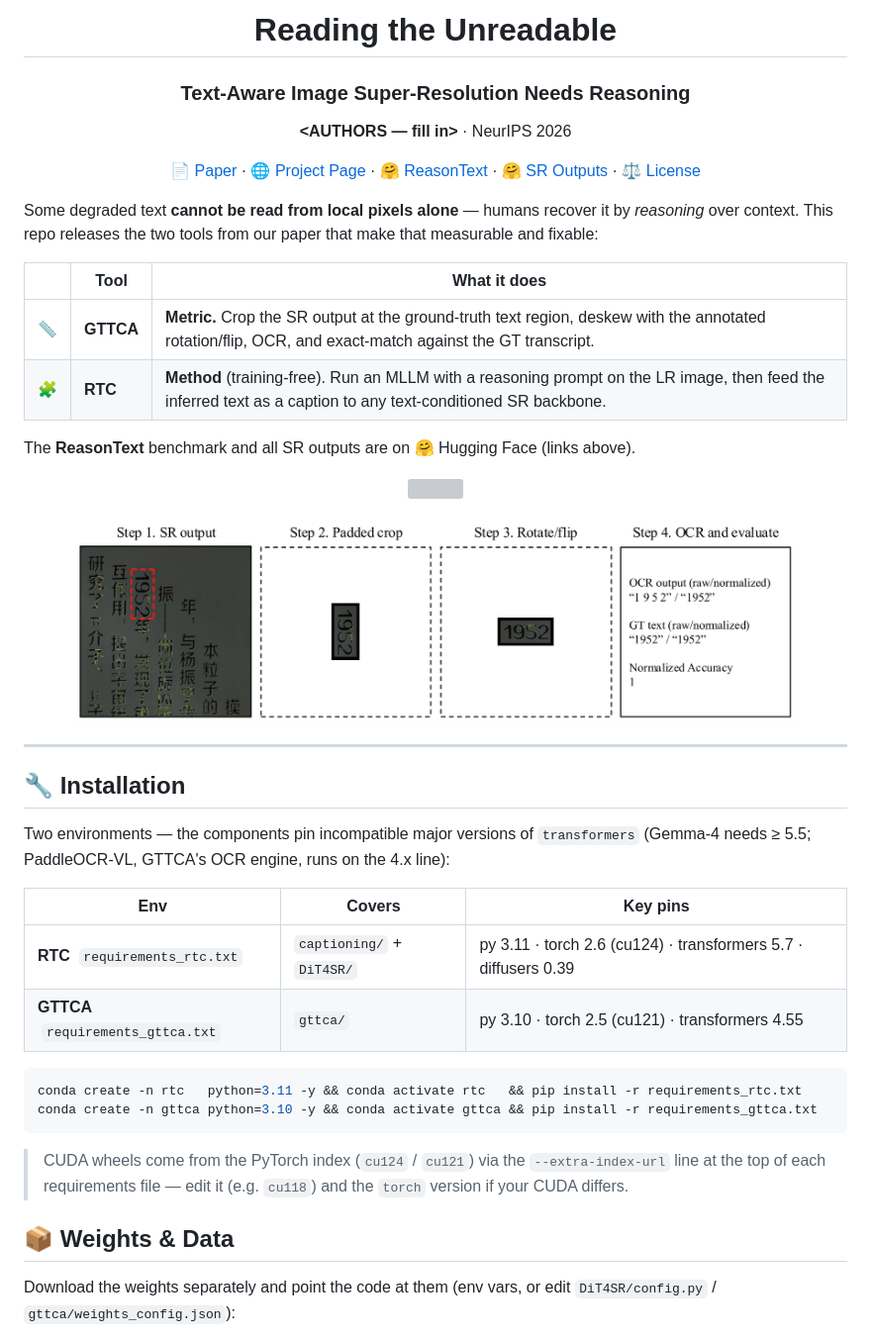
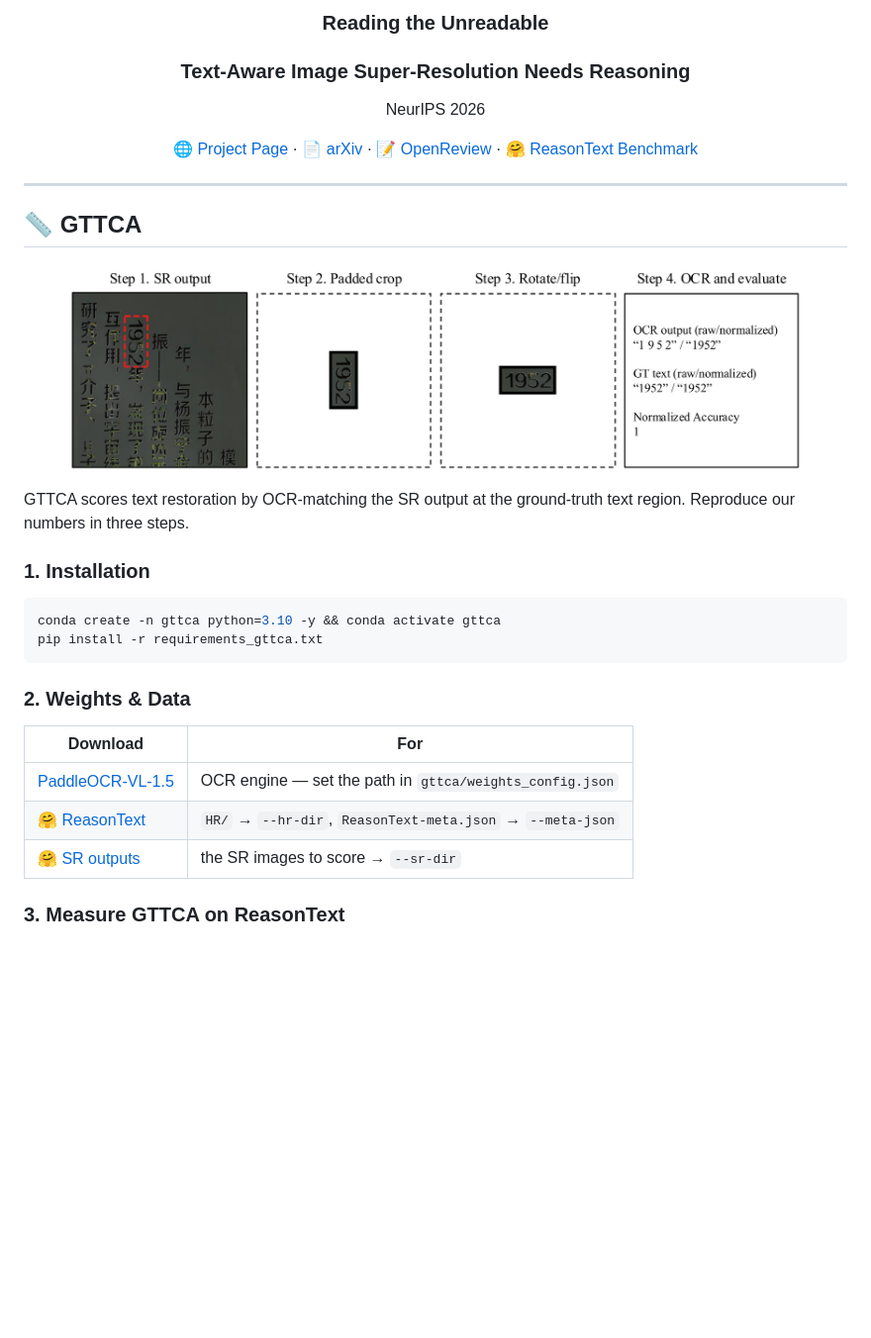
Before and after one commit to jasonleex1995/TAISR_needs_Reasoning, a Markdown page: README.md, the part around one of its changes. Shown at 99% size. Rendered like a GitHub page; blank space fills up the shorter version; grey boxes are pictures that could not be loaded.

````diff
--- a/README.md
+++ b/README.md
@@ -1,45 +1,36 @@
 <div align="center">
 
-# Reading the Unreadable
+### **Reading the Unreadable**
 ### Text-Aware Image Super-Resolution Needs Reasoning
 
-**&lt;AUTHORS — fill in&gt;** · NeurIPS 2026
+NeurIPS 2026
 
-[📄 Paper](https://example.com) · [🌐 Project Page](https://example.com) · [🤗 ReasonText](https://huggingface.co/datasets/Jasonleex1995/ReasonText) · [🤗 SR Outputs](https://huggingface.co/datasets/Jasonleex1995/ReasonText-SR-outputs) · [⚖️ License](LICENSE)
+[🌐 Project Page](https://example.com) · [📄 arXiv](https://example.com) · [📝 OpenReview](https://example.com) · [🤗 ReasonText Benchmark](https://huggingface.co/datasets/Jasonleex1995/ReasonText)
 
 </div>
 
-Some degraded text **cannot be read from local pixels alone** — humans recover it by *reasoning* over context. This repo releases the two tools from our paper that make that measurable and fixable:
-
-|  | Tool | What it does |
-|:--:|---|---|
-| 📏 | **GTTCA** | **Metric.** Crop the SR output at the ground-truth text region, deskew with the annotated rotation/flip, OCR, and exact-match against the GT transcript. |
-| 🧩 | **RTC** | **Method** (training-free). Run an MLLM with a reasoning prompt on the LR image, then feed the inferred text as a caption to any text-conditioned SR backbone. |
-
-The **ReasonText** benchmark and all SR outputs are on 🤗 Hugging Face (links above).
-
-<p align="center"><img src="assets/rtc.png" width="88%"></p>
-<p align="center"><img src="assets/gttca.png" width="88%"></p>
-
 ---
 
-## 🔧 Installation
+## 📏 GTTCA
 
-Two environments — the components pin incompatible major versions of `transformers` (Gemma-4 needs ≥ 5.5; PaddleOCR-VL, GTTCA's OCR engine, runs on the 4.x line):
+<p align="center"><img src="assets/gttca.png" width="90%"></p>
 
-| Env | Covers | Key pins |
-|---|---|---|
-| **RTC** &nbsp;`requirements_rtc.txt` | `captioning/` + `DiT4SR/` | py 3.11 · torch 2.6 (cu124) · transformers 5.7 · diffusers 0.39 |
-| **GTTCA** &nbsp;`requirements_gttca.txt` | `gttca/` | py 3.10 · torch 2.5 (cu121) · transformers 4.55 |
+GTTCA scores text restoration by OCR-matching the SR output at the ground-truth text region. Reproduce our numbers in three steps.
+
+### 1. Installation
 
 ```bash
-conda create -n rtc   python=3.11 -y && conda activate rtc   && pip install -r requirements_rtc.txt
-conda create -n gttca python=3.10 -y && conda activate gttca && pip install -r requirements_gttca.txt
+conda create -n gttca python=3.10 -y && conda activate gttca
+pip install -r requirements_gttca.txt
 ```
 
-> CUDA wheels come from the PyTorch index (`cu124` / `cu121`) via the `--extra-index-url` line at the top of each requirements file — edit it (e.g. `cu118`) and the `torch` version if your CUDA differs.
+### 2. Weights & Data
 
-## 📦 Weights & Data
+| Download | For |
+|---|---|
+| [PaddleOCR-VL-1.5](https://huggingface.co/PaddlePaddle/PaddleOCR-VL-1.5) | OCR engine — set the path in `gttca/weights_config.json` |
+| [🤗 ReasonText](https://huggingface.co/datasets/Jasonleex1995/ReasonText) | `HR/` → `--hr-dir`, `ReasonText-meta.json` → `--meta-json` |
+| [🤗 SR outputs](https://huggingface.co/datasets/Jasonleex1995/ReasonText-SR-outputs) | the SR images to score → `--sr-dir` |
 
-Download the weights separately and point the code at them (env vars, or edit `DiT4SR/config.py` / `gttca/weights_config.json`):
+### 3. Measure GTTCA on ReasonText
 
````
Also changed, not shown: other parts of README.md (+34 -25 lines).
